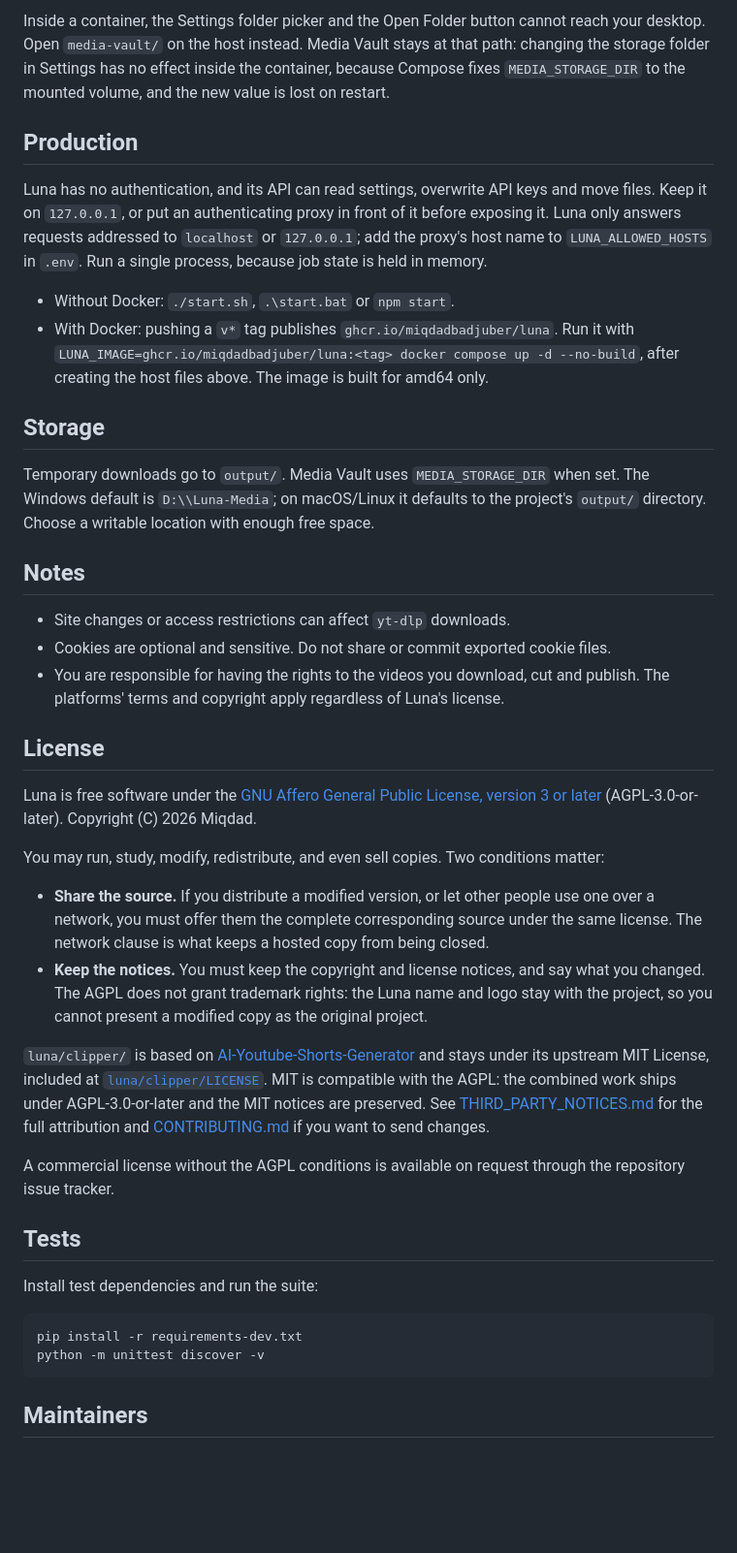
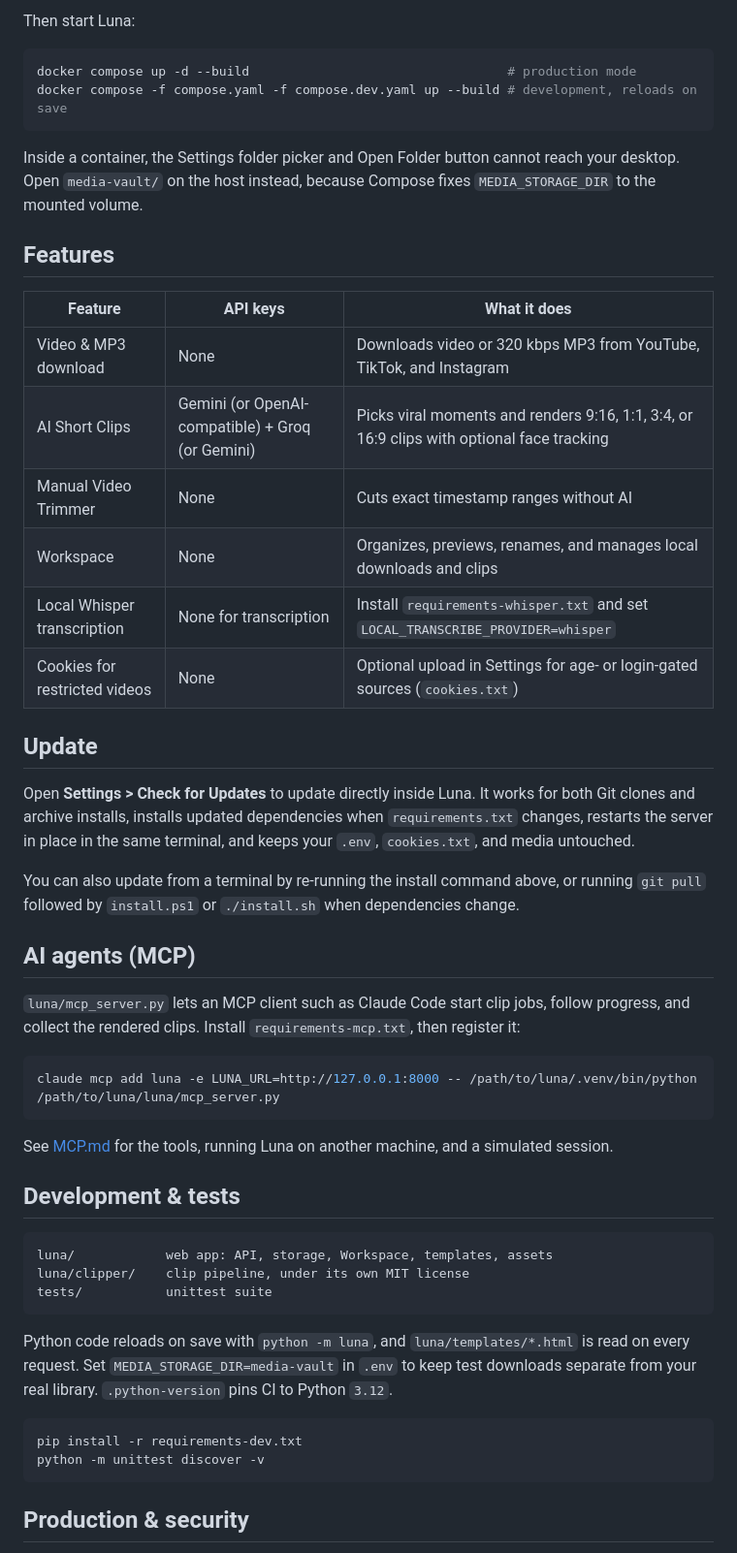
Before and after one commit to miqdadbadjuber/luna, a Markdown page: README.md, the part around one of its changes. Shown at 97% size. Drawn GitHub-style; blank space fills up the shorter version.

````diff
--- a/README.md
+++ b/README.md
@@ -112,45 +105,55 @@ docker compose -f compose.yaml -f compose.dev.yaml up --build     # development,
 ```
 
-Inside a container, the Settings folder picker and the Open Folder button cannot reach your desktop. Open `media-vault/` on the host instead. Media Vault stays at that path: changing the storage folder in Settings has no effect inside the container, because Compose fixes `MEDIA_STORAGE_DIR` to the mounted volume, and the new value is lost on restart.
+Then start Luna:
 
-## Production
+```bash
+docker compose up -d --build                                  # production mode
+docker compose -f compose.yaml -f compose.dev.yaml up --build # development, reloads on save
+```
 
-Luna has no authentication, and its API can read settings, overwrite API keys and move files. Keep it on `127.0.0.1`, or put an authenticating proxy in front of it before exposing it. Luna only answers requests addressed to `localhost` or `127.0.0.1`; add the proxy's host name to `LUNA_ALLOWED_HOSTS` in `.env`. Run a single process, because job state is held in memory.
+Inside a container, the Settings folder picker and Open Folder button cannot reach your desktop. Open `media-vault/` on the host instead, because Compose fixes `MEDIA_STORAGE_DIR` to the mounted volume.
 
-- Without Docker: `./start.sh`, `.\start.bat` or `npm start`.
-- With Docker: pushing a `v*` tag publishes `ghcr.io/miqdadbadjuber/luna`. Run it with `LUNA_IMAGE=ghcr.io/miqdadbadjuber/luna:<tag> docker compose up -d --no-build`, after creating the host files above. The image is built for amd64 only.
+## Features
 
-## Storage
+| Feature | API keys | What it does |
+| --- | --- | --- |
+| Video & MP3 download | None | Downloads video or 320 kbps MP3 from YouTube, TikTok, and Instagram |
+| AI Short Clips | Gemini (or OpenAI-compatible) + Groq (or Gemini) | Picks viral moments and renders 9:16, 1:1, 3:4, or 16:9 clips with optional face tracking |
+| Manual Video Trimmer | None | Cuts exact timestamp ranges without AI |
+| Workspace | None | Organizes, previews, renames, and manages local downloads and clips |
+| Local Whisper transcription | None for transcription | Install `requirements-whisper.txt` and set `LOCAL_TRANSCRIBE_PROVIDER=whisper` |
+| Cookies for restricted videos | None | Optional upload in Settings for age- or login-gated sources (`cookies.txt`) |
 
-Temporary downloads go to `output/`. Media Vault uses `MEDIA_STORAGE_DIR` when set. The Windows default is `D:\\Luna-Media`; on macOS/Linux it defaults to the project's `output/` directory. Choose a writable location with enough free space.
+## Update
 
-## Notes
+Open **Settings > Check for Updates** to update directly inside Luna. It works for both Git clones and archive installs, installs updated dependencies when `requirements.txt` changes, restarts the server in place in the same terminal, and keeps your `.env`, `cookies.txt`, and media untouched.
 
-- Site changes or access restrictions can affect `yt-dlp` downloads.
-- Cookies are optional and sensitive. Do not share or commit exported cookie files.
-- You are responsible for having the rights to the videos you download, cut and publish. The platforms' terms and copyright apply regardless of Luna's license.
+You can also update from a terminal by re-running the install command above, or running `git pull` followed by `install.ps1` or `./install.sh` when dependencies change.
 
-## License
+## AI agents (MCP)
 
-Luna is free software under the [GNU Affero General Public License, version 3 or later](LICENSE) (AGPL-3.0-or-later). Copyright (C) 2026 Miqdad.
+`luna/mcp_server.py` lets an MCP client such as Claude Code start clip jobs, follow progress, and collect the rendered clips. Install `requirements-mcp.txt`, then register it:
 
-You may run, study, modify, redistribute, and even sell copies. Two conditions matter:
+```bash
+claude mcp add luna -e LUNA_URL=http://127.0.0.1:8000 -- /path/to/luna/.venv/bin/python /path/to/luna/luna/mcp_server.py
+```
 
-- **Share the source.** If you distribute a modified version, or let other people use one over a network, you must offer them the complete corresponding source under the same license. The network clause is what keeps a hosted copy from being closed.
-- **Keep the notices.** You must keep the copyright and license notices, and say what you changed. The AGPL does not grant trademark rights: the Luna name and logo stay with the project, so you cannot present a modified copy as the original project.
+See [MCP.md](MCP.md) for the tools, running Luna on another machine, and a simulated session.
 
-`luna/clipper/` is based on [AI-Youtube-Shorts-Generator](https://github.com/Anil-matcha/AI-Youtube-Shorts-Generator) and stays under its upstream MIT License, included at [`luna/clipper/LICENSE`](luna/clipper/LICENSE). MIT is compatible with the AGPL: the combined work ships under AGPL-3.0-or-later and the MIT notices are preserved. See [THIRD_PARTY_NOTICES.md](THIRD_PARTY_NOTICES.md) for the full attribution and [CONTRIBUTING.md](CONTRIBUTING.md) if you want to send changes.
+## Development & tests
 
-A commercial license without the AGPL conditions is available on request through the repository issue tracker.
+```text
+luna/            web app: API, storage, Workspace, templates, assets
+luna/clipper/    clip pipeline, under its own MIT license
+tests/           unittest suite
+```
 
-## Tests
-
-Install test dependencies and run the suite:
+Python code reloads on save with `python -m luna`, and `luna/templates/*.html` is read on every request. Set `MEDIA_STORAGE_DIR=media-vault` in `.env` to keep test downloads separate from your real library. `.python-version` pins CI to Python `3.12`.
 
 ```bash
 pip install -r requirements-dev.txt
 python -m unittest discover -v
 ```
 
-## Maintainers
+## Production & security
 
````
Also changed, not shown: other parts of README.md (+96 -64 lines), luna/assets/dark-banner.png, luna/assets/light-banner.png.
